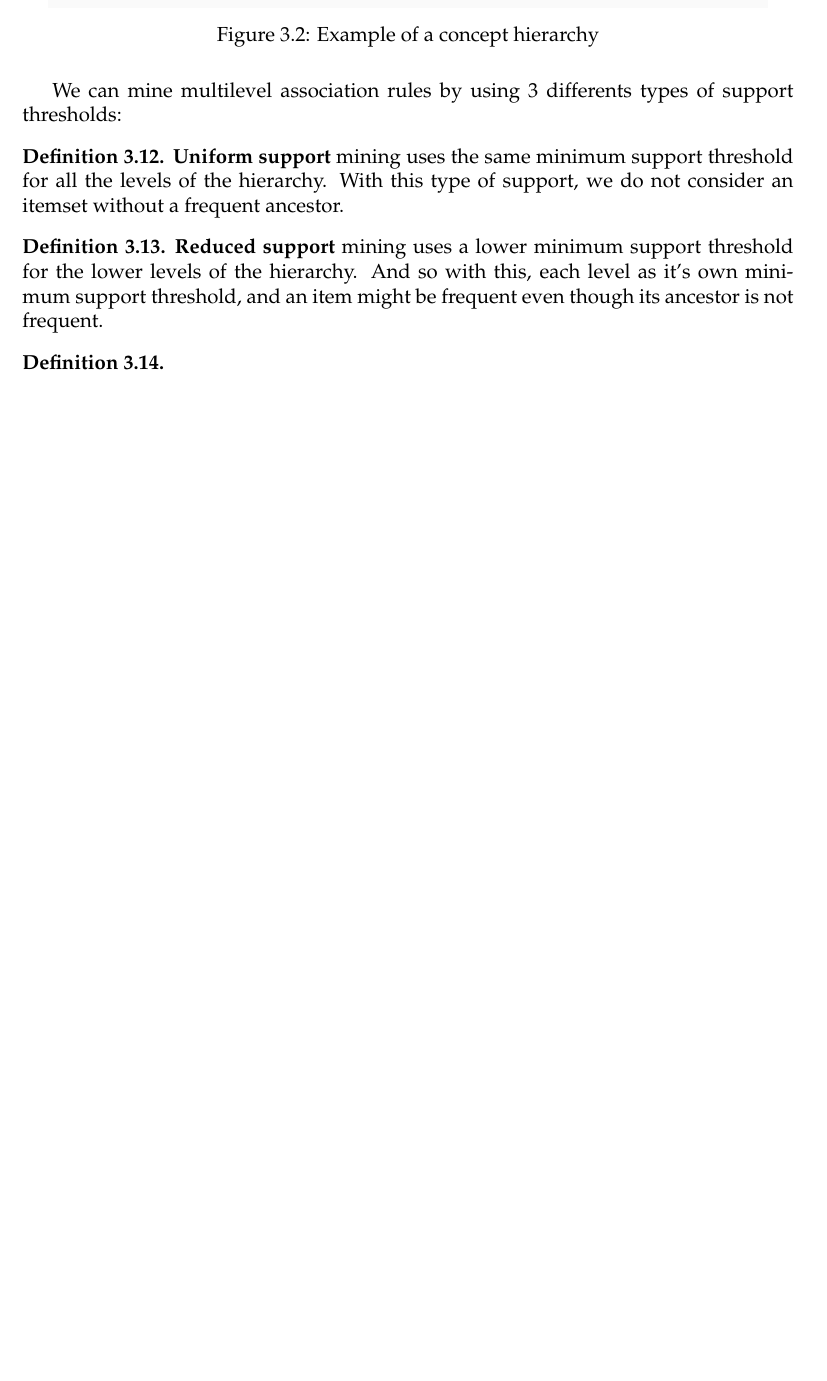
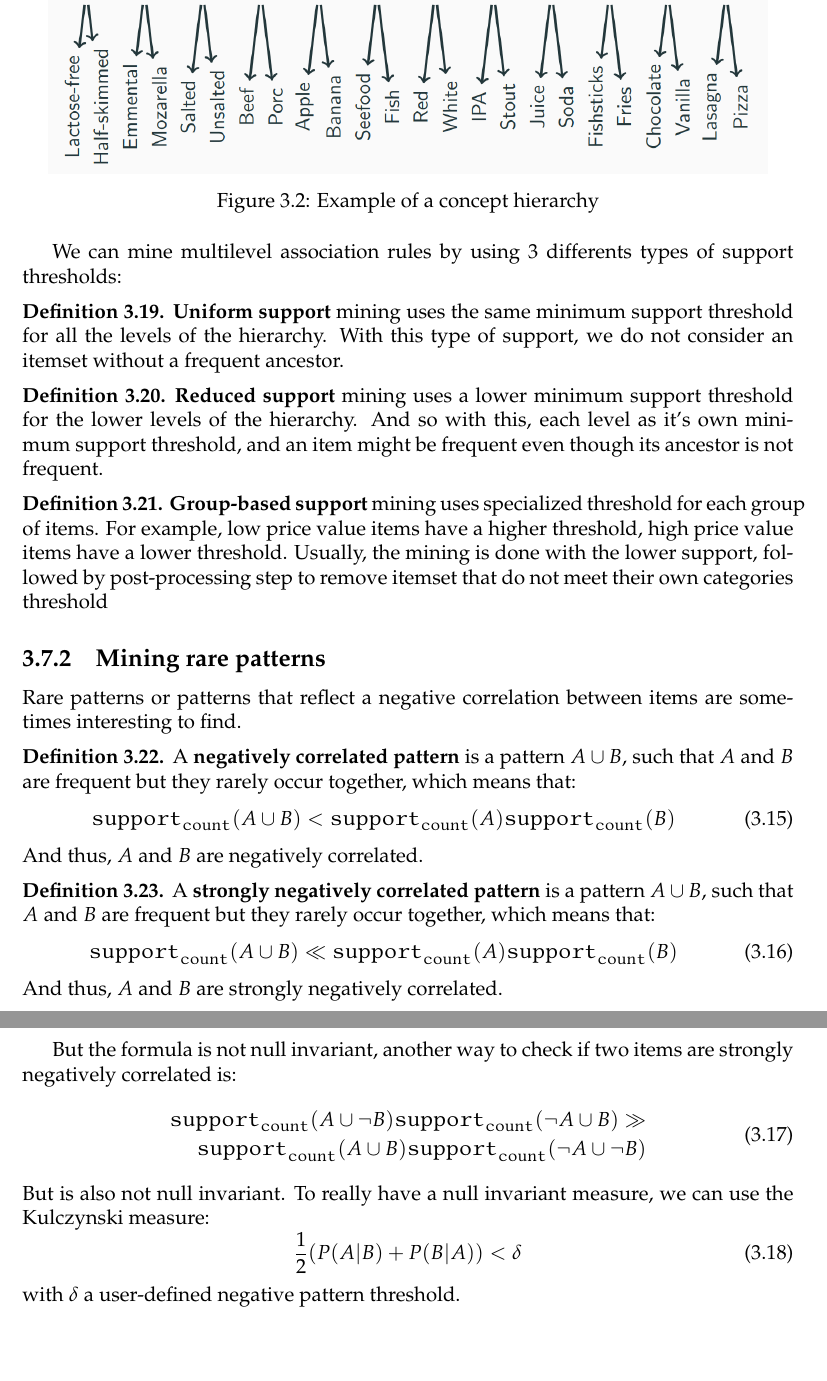
Before and after one commit to SimonDesmidt/Syntheses, a LaTeX thesis (LINFO2364/LINFO2364.tex): part of page 17 of 17 before the commit and two parts of pages 17 and 18 of 18 after it, the two joined at a grey line, cut so that both start at the same text, the shorter picture padded with empty space. Compiled offline with pdfLaTeX.

Commit message:
fini LINFO2364 CM3

```diff
--- a/LINFO2364/LINFO2364.tex
+++ b/LINFO2364/LINFO2364.tex
@@ -585,6 +593,33 @@ We can mine multilevel association rules by using 3 differents types of support
     \textbf{Reduced support} mining uses a lower minimum support threshold for the lower levels of the hierarchy. And so with this, each level as it's own minimum support threshold, and an item might be frequent even though its ancestor is not frequent.
 \end{definition}
 \begin{definition}
-
+    \textbf{Group-based support} mining uses specialized threshold for each group of items. For example, low price value items have a higher threshold, high price value items have a lower threshold. Usually, the mining is done with the lower support, followed by post-processing step to remove itemset that do not meet their own categories threshold
 \end{definition}
+\subsection{Mining rare patterns}
+Rare patterns or patterns that reflect a negative correlation between items are sometimes interesting to find.
+\begin{definition}
+    A \textbf{negatively correlated pattern} is a pattern $A \cup B$, such that $A$ and $B$ are frequent but they rarely occur together, which means that:
+    \begin{equation}
+        \texttt{support}_\texttt{count}(A \cup B) < \texttt{support}_\texttt{count}(A) \texttt{support}_\texttt{count}(B)
+    \end{equation}
+    And thus, $A$ and $B$ are negatively correlated.
+\end{definition}
+\begin{definition}
+    A \textbf{strongly negatively correlated pattern} is a pattern $A \cup B$, such that $A$ and $B$ are frequent but they rarely occur together, which means that:
+    \begin{equation}
+        \texttt{support}_\texttt{count}(A \cup B) \ll \texttt{support}_\texttt{count}(A) \texttt{support}_\texttt{count}(B)
+    \end{equation}
+    And thus, $A$ and $B$ are strongly negatively correlated.
+\end{definition}
+But the formula is not null invariant, another way to check if two items are strongly negatively correlated is:
+\begin{equation}
+    \begin{aligned}
+        \texttt{support}_\texttt{count}(A \cup \neg B) \texttt{support}_\texttt{count}(\neg A \cup B) \gg \\ \texttt{support}_\texttt{count}(A \cup B) \texttt{support}_\texttt{count}(\neg A \cup \neg B)
+    \end{aligned}
+\end{equation}
+But is also not null invariant. To really have a null invariant measure, we can use the Kulczynski measure:
+\begin{equation}
+    \frac{1}{2} (P(A|B) + P(B|A)) < \delta
+\end{equation}
+with $\delta$ a user-defined negative pattern threshold.
 \end{document}
```
Also changed, not shown: LINFO2364/LINFO2364.pdf, LINFO2364/LINFO2364.tex (26 more changed lines). Lines whose indentation alone changed are shown as unchanged.
